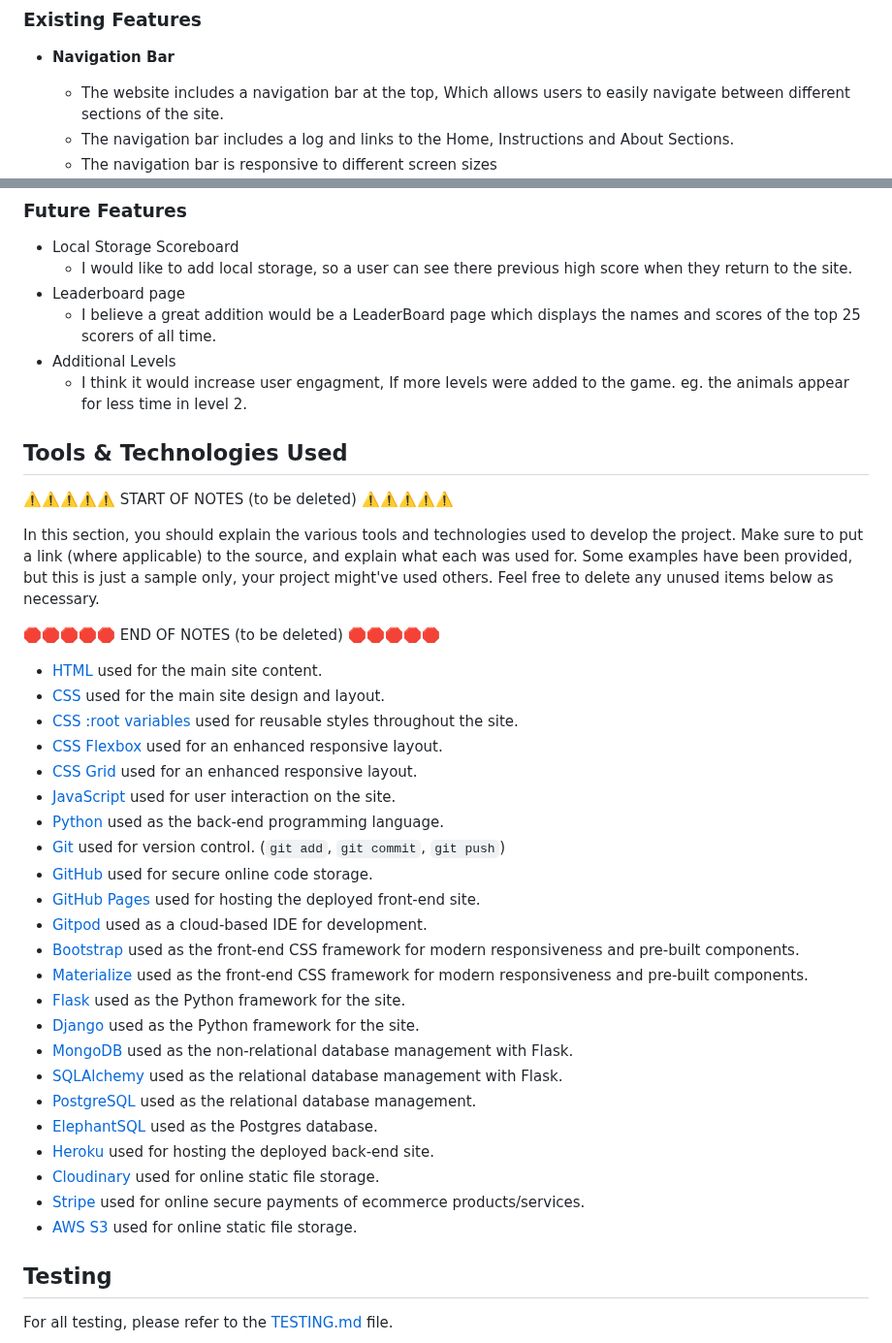
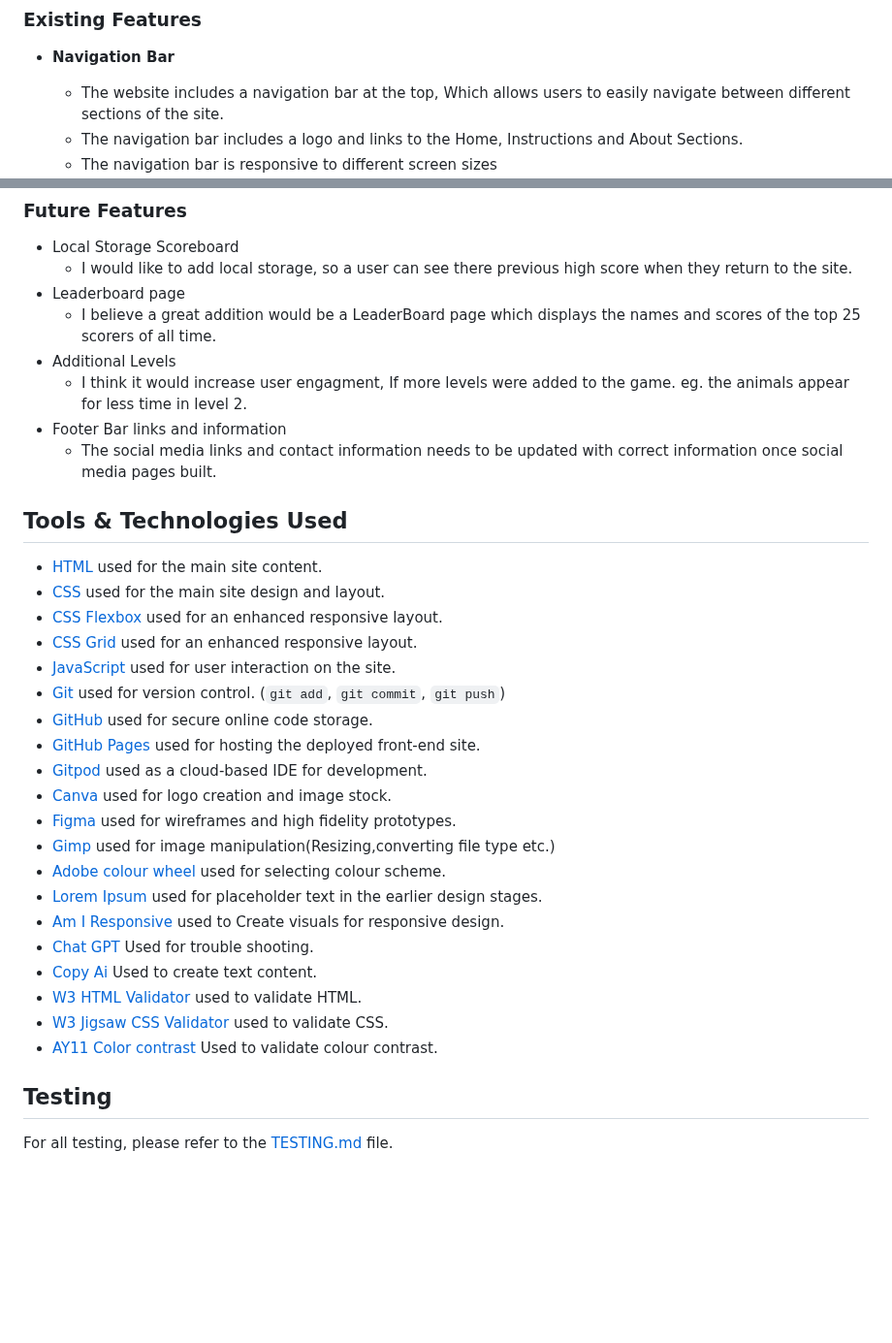
Before and after one commit to Jaycode88/msp-2, a Markdown page: README.md, 2 parts joined by grey strips. Shown at 97% size. Drawn GitHub-style; blank space fills up the shorter version.

Commit message:
ADD: Tools and technologies README.md

```diff
--- a/README.md
+++ b/README.md
@@ -89,7 +89,7 @@ The website is styled as one page with three sections, The first Is the Title, S
 - **Navigation Bar**
 
     - The website includes a navigation bar at the top, Which allows users to easily navigate between different sections of the site.
-    - The navigation bar includes a log and links to the Home, Instructions and About Sections.
+    - The navigation bar includes a logo and links to the Home, Instructions and About Sections.
     - The navigation bar is responsive to different screen sizes
 ![screenshot](assets/images/navbardesk.png)
 ![screenshot](assets/images/navbarmob.png)
@@ -143,42 +143,31 @@ The website is styled as one page with three sections, The first Is the Title, S
     - I believe a great addition would be a LeaderBoard page which displays the names and scores of the top 25 scorers of all time.
 - Additional Levels
     - I think it would increase user engagment, If more levels were added to the game. eg. the animals appear for less time in level 2.
+- Footer Bar links and information
+    - The social media links and contact information needs to be updated with correct information once social media pages built.
 
 ## Tools & Technologies Used
 
-⚠️⚠️⚠️⚠️⚠️ START OF NOTES (to be deleted) ⚠️⚠️⚠️⚠️⚠️
-
-In this section, you should explain the various tools and technologies used to develop the project.
-Make sure to put a link (where applicable) to the source, and explain what each was used for.
-Some examples have been provided, but this is just a sample only, your project might've used others.
-Feel free to delete any unused items below as necessary.
-
-🛑🛑🛑🛑🛑 END OF NOTES (to be deleted) 🛑🛑🛑🛑🛑
-
 - [HTML](https://en.wikipedia.org/wiki/HTML) used for the main site content.
 - [CSS](https://en.wikipedia.org/wiki/CSS) used for the main site design and layout.
-- [CSS :root variables](https://www.w3schools.com/css/css3_variables.asp) used for reusable styles throughout the site.
 - [CSS Flexbox](https://www.w3schools.com/css/css3_flexbox.asp) used for an enhanced responsive layout.
 - [CSS Grid](https://www.w3schools.com/css/css_grid.asp) used for an enhanced responsive layout.
 - [JavaScript](https://www.javascript.com) used for user interaction on the site.
-- [Python](https://www.python.org) used as the back-end programming language.
 - [Git](https://git-scm.com) used for version control. (`git add`, `git commit`, `git push`)
 - [GitHub](https://github.com) used for secure online code storage.
 - [GitHub Pages](https://pages.github.com) used for hosting the deployed front-end site.
 - [Gitpod](https://gitpod.io) used as a cloud-based IDE for development.
-- [Bootstrap](https://getbootstrap.com) used as the front-end CSS framework for modern responsiveness and pre-built components.
-- [Materialize](https://materializecss.com) used as the front-end CSS framework for modern responsiveness and pre-built components.
-- [Flask](https://flask.palletsprojects.com) used as the Python framework for the site.
-- [Django](https://www.djangoproject.com) used as the Python framework for the site.
-- [MongoDB](https://www.mongodb.com) used as the non-relational database management with Flask.
-- [SQLAlchemy](https://www.sqlalchemy.org) used as the relational database management with Flask.
-- [PostgreSQL](https://www.postgresql.org) used as the relational database management.
-- [ElephantSQL](https://www.elephantsql.com) used as the Postgres database.
-- [Heroku](https://www.heroku.com) used for hosting the deployed back-end site.
-- [Cloudinary](https://cloudinary.com) used for online static file storage.
-- [Stripe](https://stripe.com) used for online secure payments of ecommerce products/services.
-- [AWS S3](https://aws.amazon.com/s3) used for online static file storage.
-
+- [Canva](https://www.canva.com/) used for logo creation and image stock.
+- [Figma](https://www.figma.com/) used for wireframes and high fidelity prototypes.
+- [Gimp](https://www.gimp.org/) used for image manipulation(Resizing,converting file type etc.)
+- [Adobe colour wheel](https://color.adobe.com/) used for selecting colour scheme.
+- [Lorem Ipsum](https://loremipsum.io/) used for placeholder text in the earlier design stages.
+- [Am I Responsive](https://ui.dev/amiresponsive) used to Create visuals for responsive design.
+- [Chat GPT](https://chat.openai.com/) Used for trouble shooting.
+- [Copy Ai](https://app.copy.ai/) Used to create text content.
+- [W3 HTML Validator](https://validator.w3.org/) used to validate HTML.
+- [W3 Jigsaw CSS Validator](https://jigsaw.w3.org/css-validator/) used to validate CSS.
+- [AY11 Color contrast](https://color.a11y.com/Contrast/) Used to validate colour contrast.
 ## Testing
 
 For all testing, please refer to the [TESTING.md](TESTING.md) file.
```
Also changed, not shown: other parts of README.md (+1 -1 lines).
